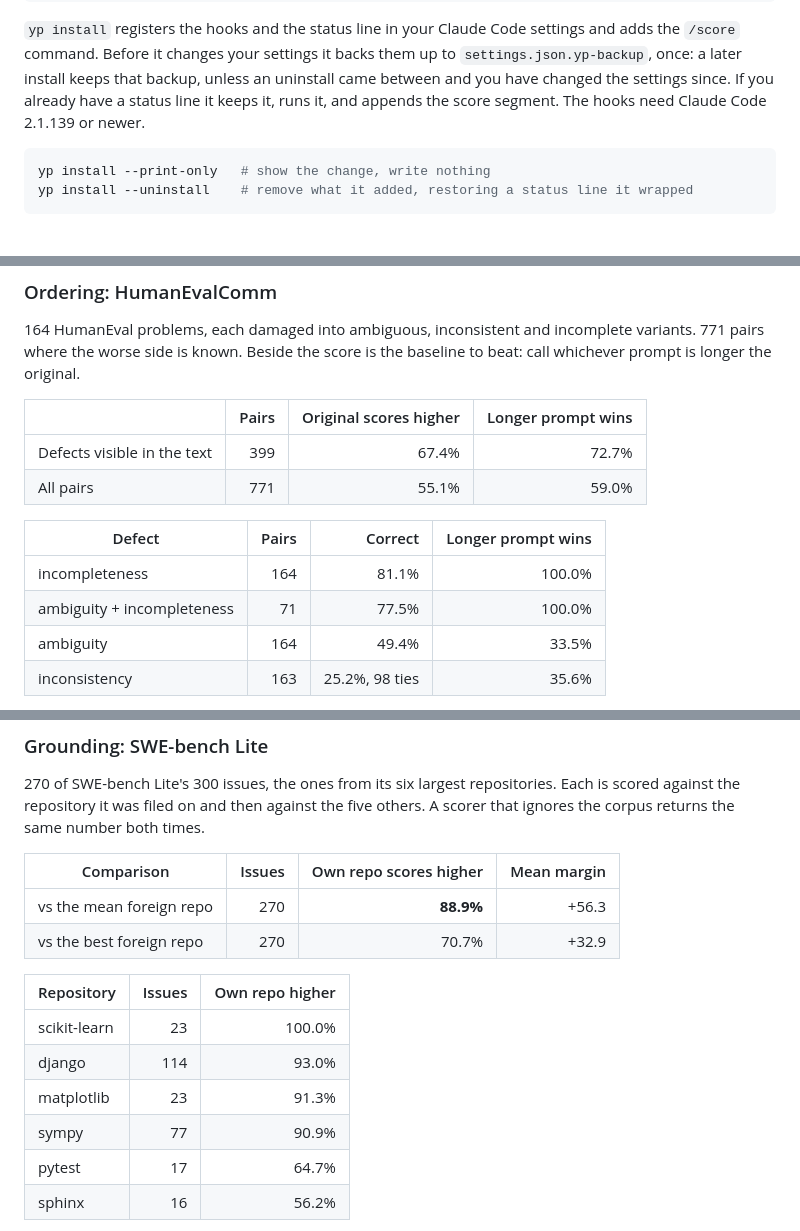
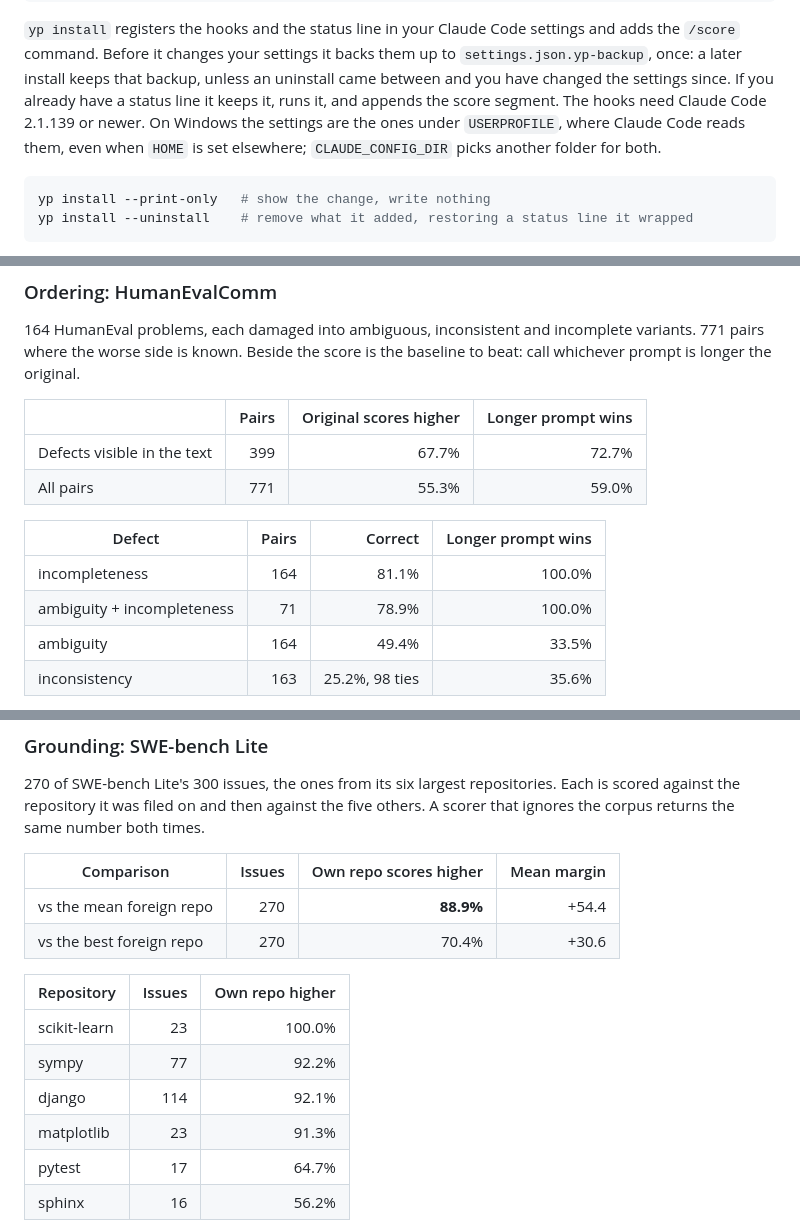
Before and after one commit to LiU-SKY/yourprompt, a Markdown page: README.md, 3 parts joined by grey strips. GitHub-like rendering.

````diff
--- a/README.md
+++ b/README.md
@@ -127,7 +130,10 @@ settings and adds the `/score` command. Before it changes your settings it
 backs them up to `settings.json.yp-backup`, once: a later install keeps that
 backup, unless an uninstall came between and you have changed the settings
 since. If you already have a status line it keeps it, runs it, and appends the
-score segment. The hooks need Claude Code 2.1.139 or newer.
+score segment. The hooks need Claude Code 2.1.139 or newer. On Windows the
+settings are the ones under `USERPROFILE`, where Claude Code reads them, even
+when `HOME` is set elsewhere; `CLAUDE_CONFIG_DIR` picks another folder for
+both.
 
 ```bash
 yp install --print-only   # show the change, write nothing
@@ -266,13 +275,13 @@ is the baseline to beat: call whichever prompt is longer the original.
 
 | | Pairs | Original scores higher | Longer prompt wins |
 |---|---:|---:|---:|
-| Defects visible in the text | 399 | 67.4% | 72.7% |
-| All pairs | 771 | 55.1% | 59.0% |
+| Defects visible in the text | 399 | 67.7% | 72.7% |
+| All pairs | 771 | 55.3% | 59.0% |
 
 | Defect | Pairs | Correct | Longer prompt wins |
 |---|---:|---:|---:|
 | incompleteness | 164 | 81.1% | 100.0% |
-| ambiguity + incompleteness | 71 | 77.5% | 100.0% |
+| ambiguity + incompleteness | 71 | 78.9% | 100.0% |
 | ambiguity | 164 | 49.4% | 33.5% |
 | inconsistency | 163 | 25.2%, 98 ties | 35.6% |
 
@@ -305,15 +314,15 @@ number both times.
 
 | Comparison | Issues | Own repo scores higher | Mean margin |
 |---|---:|---:|---:|
-| vs the mean foreign repo | 270 | **88.9%** | +56.3 |
-| vs the best foreign repo | 270 | 70.7% | +32.9 |
+| vs the mean foreign repo | 270 | **88.9%** | +54.4 |
+| vs the best foreign repo | 270 | 70.4% | +30.6 |
 
 | Repository | Issues | Own repo higher |
 |---|---:|---:|
 | scikit-learn | 23 | 100.0% |
-| django | 114 | 93.0% |
+| sympy | 77 | 92.2% |
+| django | 114 | 92.1% |
 | matplotlib | 23 | 91.3% |
-| sympy | 77 | 90.9% |
 | pytest | 17 | 64.7% |
 | sphinx | 16 | 56.2% |
 
````
Also changed, not shown: other parts of README.md (+31 -21 lines), bench/grounding.md (+11 -11 lines).
